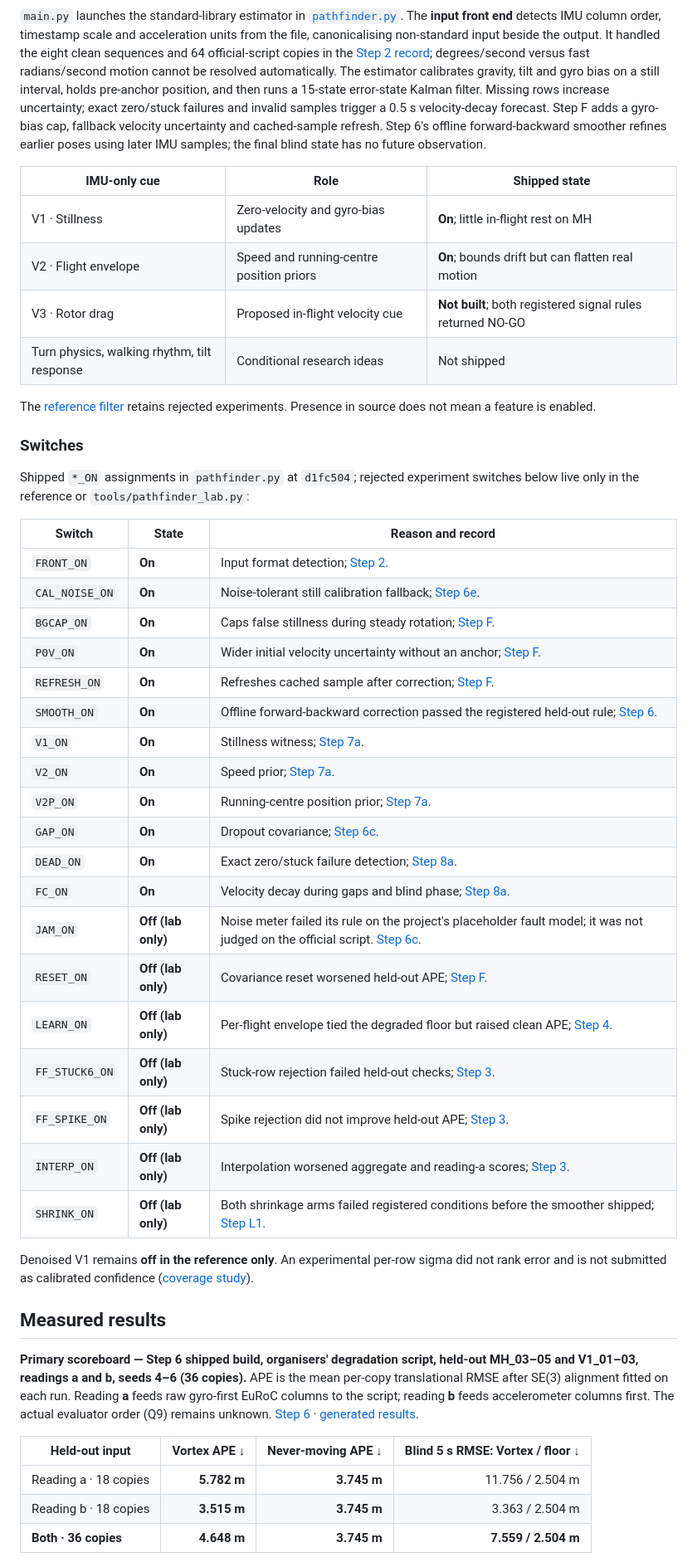
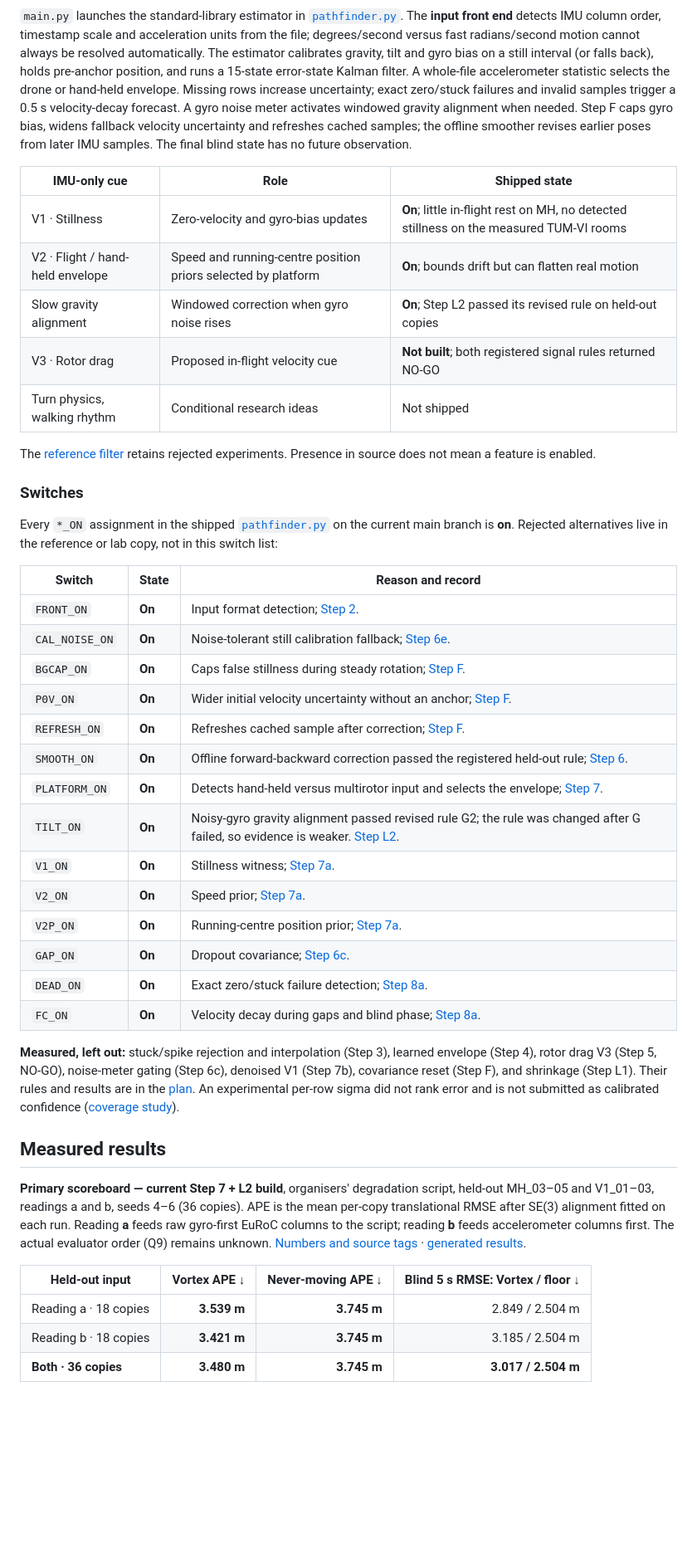
Before and after one commit to ArnavJain2005/Vortex, a Markdown page: README.md, the part around one of its changes. Shown at 83% size. GitHub-like rendering; blank space fills up the shorter version.

````diff
--- a/README.md
+++ b/README.md
@@ -49,19 +51,20 @@ flowchart TD
 ```
 
-`main.py` launches the standard-library estimator in [`pathfinder.py`](pathfinder.py). The **input front end** detects IMU column order, timestamp scale and acceleration units from the file, canonicalising non-standard input beside the output. It handled the eight clean sequences and 64 official-script copies in the [Step 2 record](Docs/TRACK3_PLAN.md); degrees/second versus fast radians/second motion cannot be resolved automatically. The estimator calibrates gravity, tilt and gyro bias on a still interval, holds pre-anchor position, and then runs a 15-state error-state Kalman filter. Missing rows increase uncertainty; exact zero/stuck failures and invalid samples trigger a 0.5 s velocity-decay forecast. Step F adds a gyro-bias cap, fallback velocity uncertainty and cached-sample refresh. Step 6's offline forward-backward smoother refines earlier poses using later IMU samples; the final blind state has no future observation.
+`main.py` launches the standard-library estimator in [`pathfinder.py`](pathfinder.py). The **input front end** detects IMU column order, timestamp scale and acceleration units from the file; degrees/second versus fast radians/second motion cannot always be resolved automatically. The estimator calibrates gravity, tilt and gyro bias on a still interval (or falls back), holds pre-anchor position, and runs a 15-state error-state Kalman filter. A whole-file accelerometer statistic selects the drone or hand-held envelope. Missing rows increase uncertainty; exact zero/stuck failures and invalid samples trigger a 0.5 s velocity-decay forecast. A gyro noise meter activates windowed gravity alignment when needed. Step F caps gyro bias, widens fallback velocity uncertainty and refreshes cached samples; the offline smoother revises earlier poses from later IMU samples. The final blind state has no future observation.
 
 | IMU-only cue | Role | Shipped state |
 |---|---|---|
-| V1 · Stillness | Zero-velocity and gyro-bias updates | **On**; little in-flight rest on MH |
-| V2 · Flight envelope | Speed and running-centre position priors | **On**; bounds drift but can flatten real motion |
+| V1 · Stillness | Zero-velocity and gyro-bias updates | **On**; little in-flight rest on MH, no detected stillness on the measured TUM-VI rooms |
+| V2 · Flight / hand-held envelope | Speed and running-centre position priors selected by platform | **On**; bounds drift but can flatten real motion |
+| Slow gravity alignment | Windowed correction when gyro noise rises | **On**; Step L2 passed its revised rule on held-out copies |
 | V3 · Rotor drag | Proposed in-flight velocity cue | **Not built**; both registered signal rules returned NO-GO |
-| Turn physics, walking rhythm, tilt response | Conditional research ideas | Not shipped |
+| Turn physics, walking rhythm | Conditional research ideas | Not shipped |
 
 The [reference filter](vortex/core/witness.py) retains rejected experiments. Presence in source does not mean a feature is enabled.
 
 ### Switches
 
-Shipped `*_ON` assignments in `pathfinder.py` at `d1fc504`; rejected experiment switches below live only in the reference or `tools/pathfinder_lab.py`:
+Every `*_ON` assignment in the shipped [`pathfinder.py`](pathfinder.py) on the current main branch is **on**. Rejected alternatives live in the reference or lab copy, not in this switch list:
 
 | Switch | State | Reason and record |
 |---|---|---|
@@ -71,29 +74,24 @@ Shipped `*_ON` assignments in `pathfinder.py` at `d1fc504`; rejected experiment
 | `P0V_ON` | **On** | Wider initial velocity uncertainty without an anchor; [Step F](Docs/TRACK3_PLAN.md). |
 | `REFRESH_ON` | **On** | Refreshes cached sample after correction; [Step F](Docs/TRACK3_PLAN.md). |
 | `SMOOTH_ON` | **On** | Offline forward-backward correction passed the registered held-out rule; [Step 6](Docs/TRACK3_PLAN.md). |
+| `PLATFORM_ON` | **On** | Detects hand-held versus multirotor input and selects the envelope; [Step 7](Docs/TRACK3_PLAN.md). |
+| `TILT_ON` | **On** | Noisy-gyro gravity alignment passed revised rule G2; the rule was changed after G failed, so evidence is weaker. [Step L2](Docs/TRACK3_PLAN.md). |
 | `V1_ON` | **On** | Stillness witness; [Step 7a](Docs/TRACK3_PLAN.md). |
 | `V2_ON` | **On** | Speed prior; [Step 7a](Docs/TRACK3_PLAN.md). |
 | `V2P_ON` | **On** | Running-centre position prior; [Step 7a](Docs/TRACK3_PLAN.md). |
 | `GAP_ON` | **On** | Dropout covariance; [Step 6c](Docs/TRACK3_PLAN.md). |
 | `DEAD_ON` | **On** | Exact zero/stuck failure detection; [Step 8a](Docs/TRACK3_PLAN.md). |
 | `FC_ON` | **On** | Velocity decay during gaps and blind phase; [Step 8a](Docs/TRACK3_PLAN.md). |
-| `JAM_ON` | **Off (lab only)** | Noise meter failed its rule on the project's placeholder fault model; it was not judged on the official script. [Step 6c](Docs/TRACK3_PLAN.md). |
-| `RESET_ON` | **Off (lab only)** | Covariance reset worsened held-out APE; [Step F](Docs/TRACK3_PLAN.md). |
-| `LEARN_ON` | **Off (lab only)** | Per-flight envelope tied the degraded floor but raised clean APE; [Step 4](Docs/TRACK3_PLAN.md). |
-| `FF_STUCK6_ON` | **Off (lab only)** | Stuck-row rejection failed held-out checks; [Step 3](Docs/TRACK3_PLAN.md). |
-| `FF_SPIKE_ON` | **Off (lab only)** | Spike rejection did not improve held-out APE; [Step 3](Docs/TRACK3_PLAN.md). |
-| `INTERP_ON` | **Off (lab only)** | Interpolation worsened aggregate and reading-a scores; [Step 3](Docs/TRACK3_PLAN.md). |
-| `SHRINK_ON` | **Off (lab only)** | Both shrinkage arms failed registered conditions before the smoother shipped; [Step L1](Docs/TRACK3_PLAN.md). |
 
-Denoised V1 remains **off in the reference only**. An experimental per-row sigma did not rank error and is not submitted as calibrated confidence ([coverage study](Docs/COVERAGE.md)).
+**Measured, left out:** stuck/spike rejection and interpolation (Step 3), learned envelope (Step 4), rotor drag V3 (Step 5, NO-GO), noise-meter gating (Step 6c), denoised V1 (Step 7b), covariance reset (Step F), and shrinkage (Step L1). Their rules and results are in the [plan](Docs/TRACK3_PLAN.md). An experimental per-row sigma did not rank error and is not submitted as calibrated confidence ([coverage study](Docs/COVERAGE.md)).
 
 ## Measured results
 
-**Primary scoreboard — Step 6 shipped build, organisers' degradation script, held-out MH_03–05 and V1_01–03, readings a and b, seeds 4–6 (36 copies).** APE is the mean per-copy translational RMSE after SE(3) alignment fitted on each run. Reading **a** feeds raw gyro-first EuRoC columns to the script; reading **b** feeds accelerometer columns first. The actual evaluator order (Q9) remains unknown. [Step 6](Docs/TRACK3_PLAN.md) · [generated results](Docs/RESULTS.md).
+**Primary scoreboard — current Step 7 + L2 build**, organisers' degradation script, held-out MH_03–05 and V1_01–03, readings a and b, seeds 4–6 (36 copies). APE is the mean per-copy translational RMSE after SE(3) alignment fitted on each run. Reading **a** feeds raw gyro-first EuRoC columns to the script; reading **b** feeds accelerometer columns first. The actual evaluator order (Q9) remains unknown. [Numbers and source tags](Docs/NUMBERS.md) · [generated results](Docs/RESULTS.md).
 
 | Held-out input | Vortex APE ↓ | Never-moving APE ↓ | Blind 5 s RMSE: Vortex / floor ↓ |
 |---|---:|---:|---:|
-| Reading a · 18 copies | **5.782 m** | **3.745 m** | 11.756 / 2.504 m |
-| Reading b · 18 copies | **3.515 m** | **3.745 m** | 3.363 / 2.504 m |
-| **Both · 36 copies** | **4.648 m** | **3.745 m** | **7.559 / 2.504 m** |
+| Reading a · 18 copies | **3.539 m** | **3.745 m** | 2.849 / 2.504 m |
+| Reading b · 18 copies | **3.421 m** | **3.745 m** | 3.185 / 2.504 m |
+| **Both · 36 copies** | **3.480 m** | **3.745 m** | **3.017 / 2.504 m** |
 
````
Also changed, not shown: other parts of README.md (+15 -12 lines), assets/vortex-title.gif.
